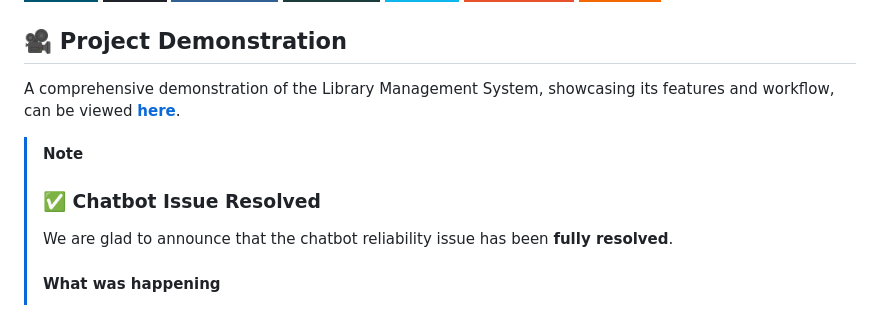
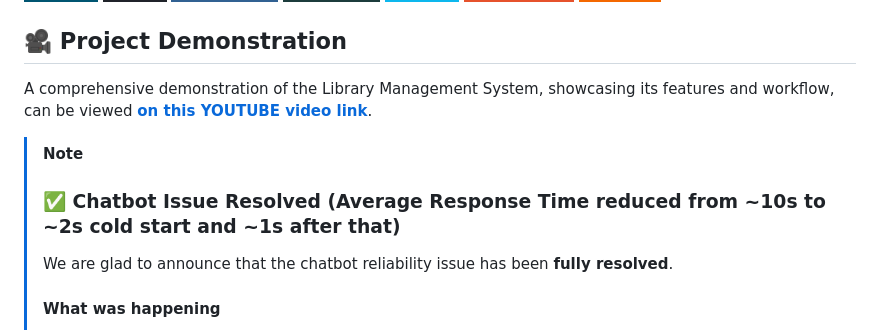
Before and after one commit to AtmajoBurman/Riku-Library-Digital-Catalog-Assistant, a Markdown page: README.md, the part around the change. Drawn GitHub-style; badges without logos.

Commit message:
Revise README for demonstration link and chatbot update
Updated the demonstration link wording and improved the note about chatbot issue resolution.

```diff
--- a/README.md
+++ b/README.md
@@ -9,11 +9,11 @@
 ![Grafana](https://img.shields.io/badge/grafana-%23F46800.svg?style=for-the-badge&logo=grafana&logoColor=white)
 
 ## 🎥 Project Demonstration
-A comprehensive demonstration of the Library Management System, showcasing its features and workflow, can be viewed **[here](https://youtu.be/1anscRkBS1w?si=T8_JbIvqfUckqtWm)**.
+A comprehensive demonstration of the Library Management System, showcasing its features and workflow, can be viewed **[on this YOUTUBE video link](https://youtu.be/1anscRkBS1w?si=T8_JbIvqfUckqtWm)**.
 
 
 > [!NOTE]
-> ### ✅ Chatbot Issue Resolved
+> ### ✅ Chatbot Issue Resolved (Average Response Time reduced from ~10s to ~2s cold start and ~1s after that)
 >
 > We are glad to announce that the chatbot reliability issue has been **fully resolved**.
 >
```
